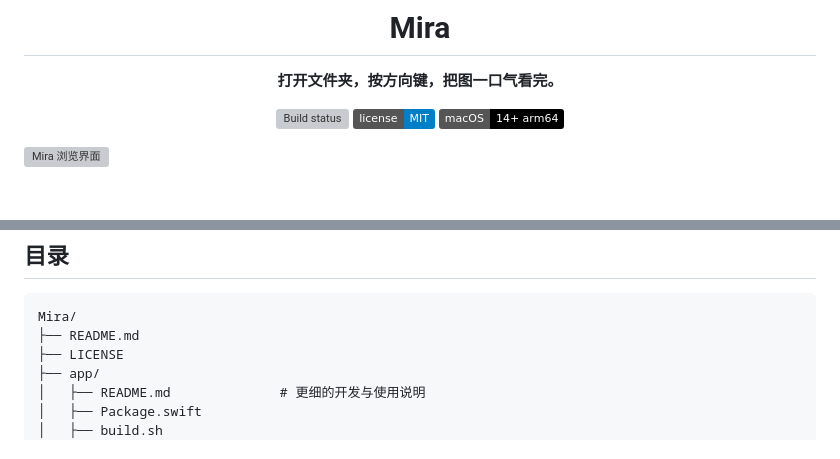
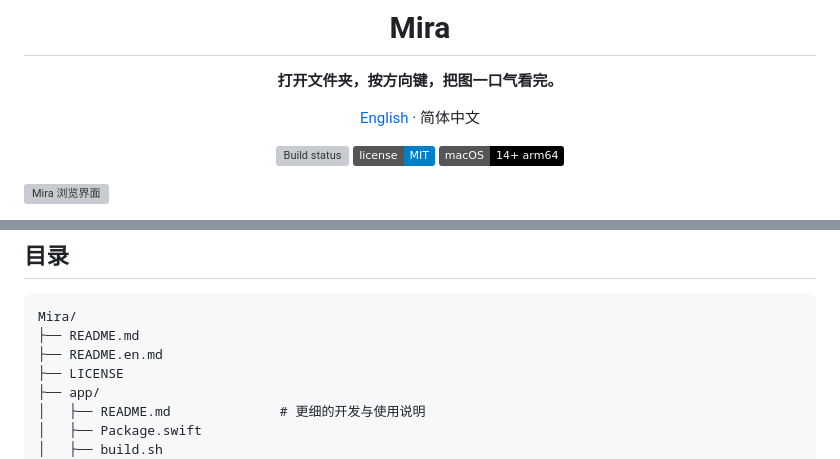
Before and after one commit to Mrhs121/Mira, a Markdown page: README.md, 2 parts joined by grey strips. GitHub-like rendering; badges without logos; blank space fills up the shorter version; grey boxes are pictures that could not be loaded.

Commit message:
docs: add English README

````diff
--- a/README.md
+++ b/README.md
@@ -6,6 +6,10 @@
 
 <p align="center">
   <strong>打开文件夹，按方向键，把图一口气看完。</strong>
+</p>
+
+<p align="center">
+  <a href="README.en.md">English</a> · 简体中文
 </p>
 
 <p align="center">
@@ -123,6 +127,7 @@ ditto build/Mira.app /Applications/Mira.app
 ```text
 Mira/
 ├── README.md
+├── README.en.md
 ├── LICENSE
 ├── app/
 │   ├── README.md              # 更细的开发与使用说明
````
Also changed, not shown: README.en.md (added, +176 -0 lines).
